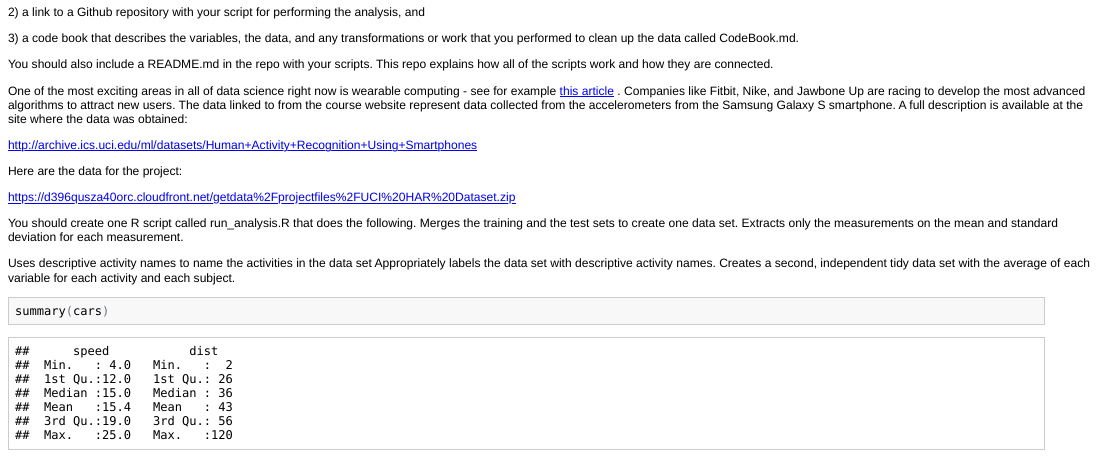
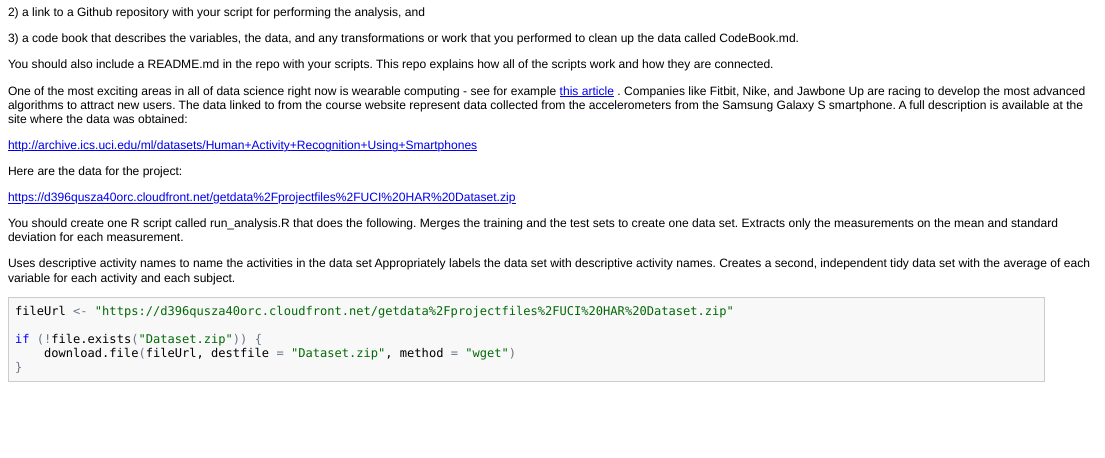
Before and after one commit to vikasgupta1812/GACD_Assignment_1, an R Markdown document (CodeBook.Rmd): the page in a window 1100 px wide, from 130 px down. The pictures show the output file CodeBook.html that the author committed with the source, opened offline.

Commit message:
Download zip file

````diff
--- a/CodeBook.Rmd
+++ b/CodeBook.Rmd
@@ -29,6 +29,7 @@ Creates a second, independent tidy data set with the average of each variable fo
 
 
 ```{r}
-if (!file.exists("data") {dir.create("data")})
 fileUrl  <-  "https://d396qusza40orc.cloudfront.net/getdata%2Fprojectfiles%2FUCI%20HAR%20Dataset.zip"
+
+if(!file.exists("Dataset.zip")) {download.file(fileUrl, destfile="Dataset.zip", method="wget")}
 ```
````
Also changed, not shown: CodeBook.html, CodeBook.md.
